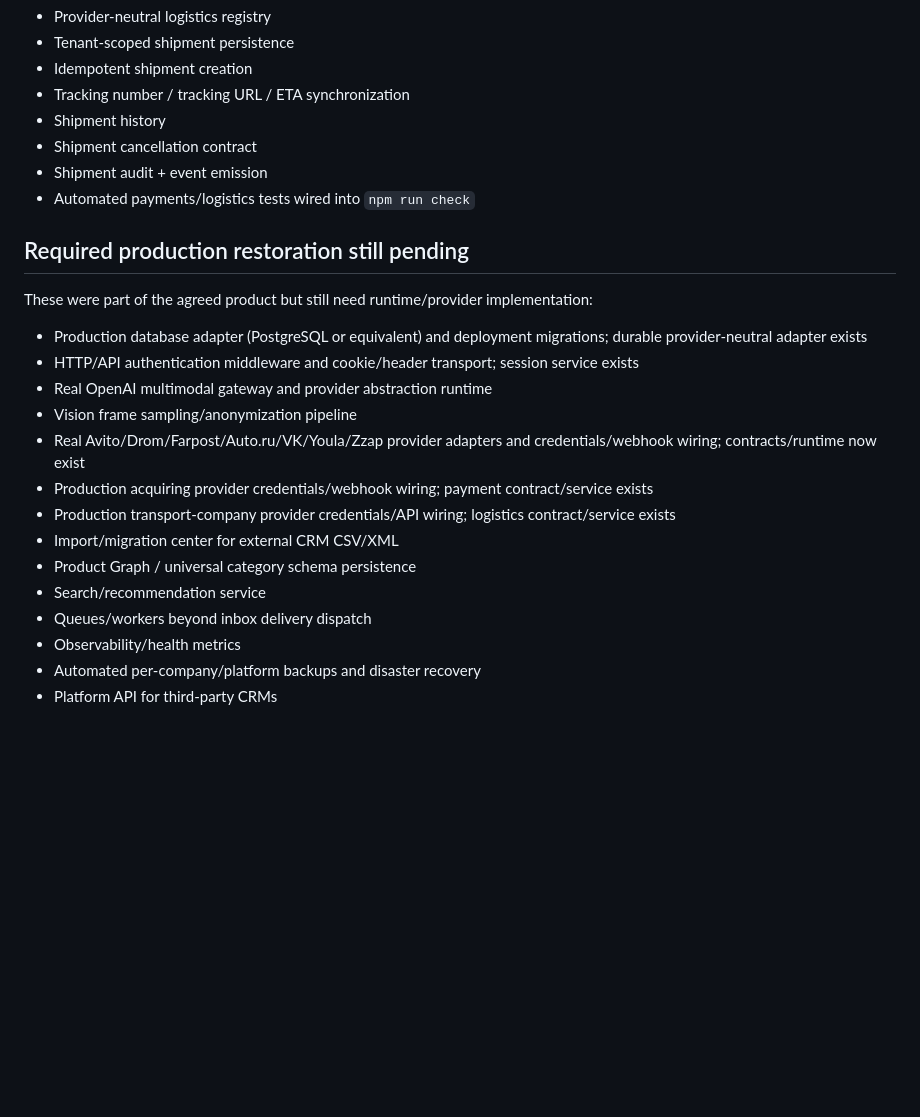
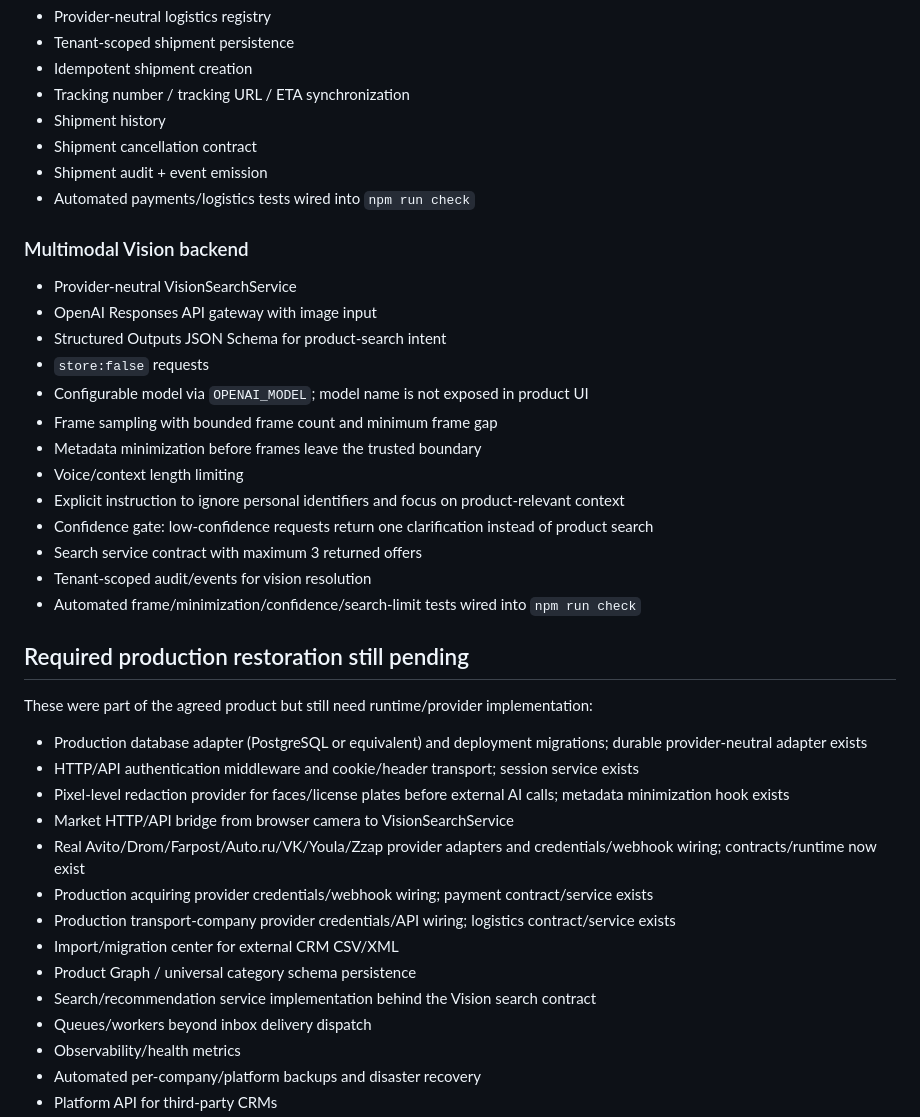
Before and after one commit to vlasov3202-blip1/EP-Base, a Markdown page: RECOVERY_MANIFEST.md, the part around the change. Rendered like a GitHub page; blank space fills up the shorter version.

Commit message:
docs: mark multimodal vision backend restored

```diff
--- a/RECOVERY_MANIFEST.md
+++ b/RECOVERY_MANIFEST.md
@@ -132,18 +132,33 @@ Status source of truth after repository-history loss. A feature is considered **
 - Shipment audit + event emission
 - Automated payments/logistics tests wired into `npm run check`
 
+### Multimodal Vision backend
+- Provider-neutral VisionSearchService
+- OpenAI Responses API gateway with image input
+- Structured Outputs JSON Schema for product-search intent
+- `store:false` requests
+- Configurable model via `OPENAI_MODEL`; model name is not exposed in product UI
+- Frame sampling with bounded frame count and minimum frame gap
+- Metadata minimization before frames leave the trusted boundary
+- Voice/context length limiting
+- Explicit instruction to ignore personal identifiers and focus on product-relevant context
+- Confidence gate: low-confidence requests return one clarification instead of product search
+- Search service contract with maximum 3 returned offers
+- Tenant-scoped audit/events for vision resolution
+- Automated frame/minimization/confidence/search-limit tests wired into `npm run check`
+
 ## Required production restoration still pending
 These were part of the agreed product but still need runtime/provider implementation:
 - Production database adapter (PostgreSQL or equivalent) and deployment migrations; durable provider-neutral adapter exists
 - HTTP/API authentication middleware and cookie/header transport; session service exists
-- Real OpenAI multimodal gateway and provider abstraction runtime
-- Vision frame sampling/anonymization pipeline
+- Pixel-level redaction provider for faces/license plates before external AI calls; metadata minimization hook exists
+- Market HTTP/API bridge from browser camera to VisionSearchService
 - Real Avito/Drom/Farpost/Auto.ru/VK/Youla/Zzap provider adapters and credentials/webhook wiring; contracts/runtime now exist
 - Production acquiring provider credentials/webhook wiring; payment contract/service exists
 - Production transport-company provider credentials/API wiring; logistics contract/service exists
 - Import/migration center for external CRM CSV/XML
 - Product Graph / universal category schema persistence
-- Search/recommendation service
+- Search/recommendation service implementation behind the Vision search contract
 - Queues/workers beyond inbox delivery dispatch
 - Observability/health metrics
 - Automated per-company/platform backups and disaster recovery
```
